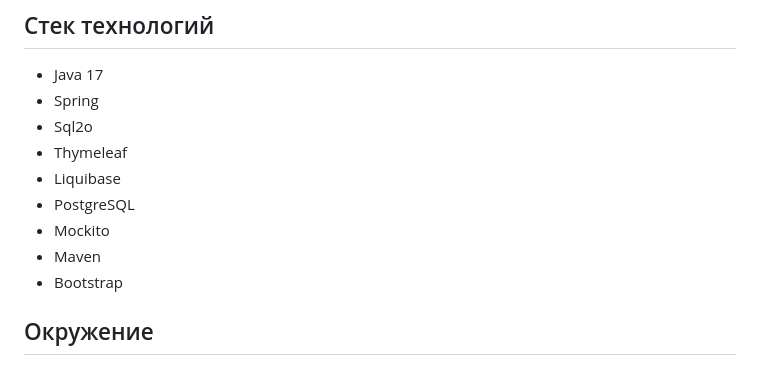
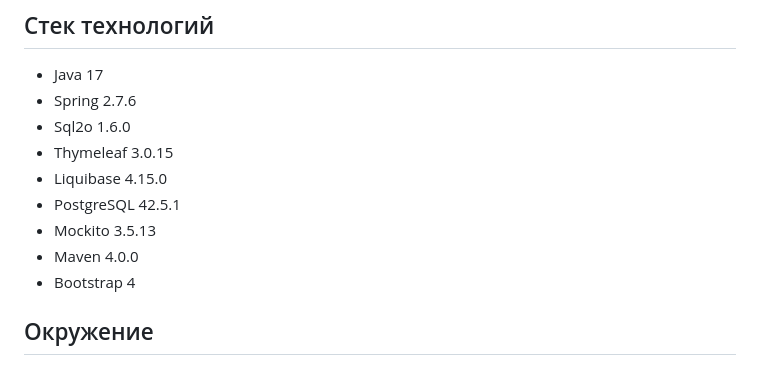
Before and after one commit to gretskih/cinema, a Markdown page: README.md, the part around the change. Rendered like a GitHub page.

Commit message:
Добавлены версии технологий

```diff
--- a/README.md
+++ b/README.md
@@ -8,14 +8,14 @@
 
 ## Стек технологий
 - Java 17
-- Spring
-- Sql2o
-- Thymeleaf
-- Liquibase
-- PostgreSQL
-- Mockito
-- Maven
-- Bootstrap
+- Spring 2.7.6
+- Sql2o 1.6.0
+- Thymeleaf 3.0.15
+- Liquibase 4.15.0
+- PostgreSQL 42.5.1
+- Mockito 3.5.13
+- Maven 4.0.0
+- Bootstrap 4
 
 ## Окружение
 - Java 17
```
